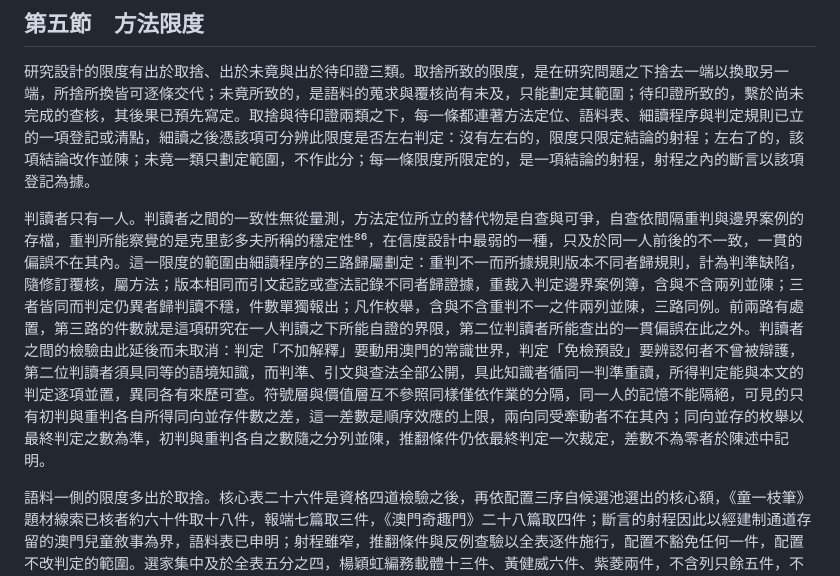
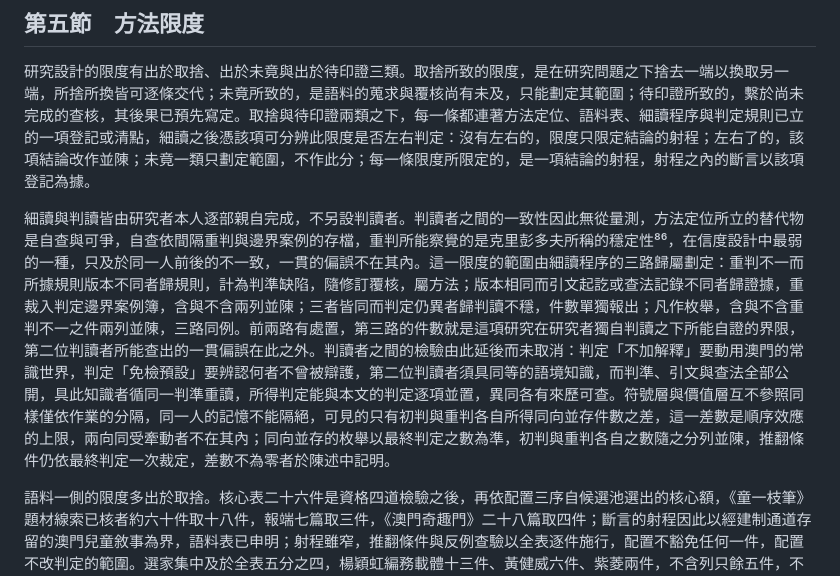
Before and after one commit to loulengzan-sudo/my-first-project, a Markdown page: 第三章_第五節_方法限度.md, the part around the change. GitHub-like rendering.

Commit message:
第三章第五節：判讀主體改寫為研究者本人親自完成
Co-Authored-By: Claude Fable 5.1 <noreply@anthropic.com>
Claude-Session: https://claude.ai/code/session_01RZupsSUQTpYM8oeDdQMgEt

```diff
--- a/第三章_第五節_方法限度.md
+++ b/第三章_第五節_方法限度.md
@@ -2,7 +2,7 @@
 
 研究設計的限度有出於取捨、出於未竟與出於待印證三類。取捨所致的限度，是在研究問題之下捨去一端以換取另一端，所捨所換皆可逐條交代；未竟所致的，是語料的蒐求與覆核尚有未及，只能劃定其範圍；待印證所致的，繫於尚未完成的查核，其後果已預先寫定。取捨與待印證兩類之下，每一條都連著方法定位、語料表、細讀程序與判定規則已立的一項登記或清點，細讀之後憑該項可分辨此限度是否左右判定：沒有左右的，限度只限定結論的射程；左右了的，該項結論改作並陳；未竟一類只劃定範圍，不作此分；每一條限度所限定的，是一項結論的射程，射程之內的斷言以該項登記為據。
 
-判讀者只有一人。判讀者之間的一致性無從量測，方法定位所立的替代物是自查與可爭，自查依間隔重判與邊界案例的存檔，重判所能察覺的是克里彭多夫所稱的穩定性⁸⁶，在信度設計中最弱的一種，只及於同一人前後的不一致，一貫的偏誤不在其內。這一限度的範圍由細讀程序的三路歸屬劃定：重判不一而所據規則版本不同者歸規則，計為判準缺陷，隨修訂覆核，屬方法；版本相同而引文起訖或查法記錄不同者歸證據，重裁入判定邊界案例簿，含與不含兩列並陳；三者皆同而判定仍異者歸判讀不穩，件數單獨報出；凡作枚舉，含與不含重判不一之件兩列並陳，三路同例。前兩路有處置，第三路的件數就是這項研究在一人判讀之下所能自證的界限，第二位判讀者所能查出的一貫偏誤在此之外。判讀者之間的檢驗由此延後而未取消：判定「不加解釋」要動用澳門的常識世界，判定「免檢預設」要辨認何者不曾被辯護，第二位判讀者須具同等的語境知識，而判準、引文與查法全部公開，具此知識者循同一判準重讀，所得判定能與本文的判定逐項並置，異同各有來歷可查。符號層與價值層互不參照同樣僅依作業的分隔，同一人的記憶不能隔絕，可見的只有初判與重判各自所得同向並存件數之差，這一差數是順序效應的上限，兩向同受牽動者不在其內；同向並存的枚舉以最終判定之數為準，初判與重判各自之數隨之分列並陳，推翻條件仍依最終判定一次裁定，差數不為零者於陳述中記明。
+細讀與判讀皆由研究者本人逐部親自完成，不另設判讀者。判讀者之間的一致性因此無從量測，方法定位所立的替代物是自查與可爭，自查依間隔重判與邊界案例的存檔，重判所能察覺的是克里彭多夫所稱的穩定性⁸⁶，在信度設計中最弱的一種，只及於同一人前後的不一致，一貫的偏誤不在其內。這一限度的範圍由細讀程序的三路歸屬劃定：重判不一而所據規則版本不同者歸規則，計為判準缺陷，隨修訂覆核，屬方法；版本相同而引文起訖或查法記錄不同者歸證據，重裁入判定邊界案例簿，含與不含兩列並陳；三者皆同而判定仍異者歸判讀不穩，件數單獨報出；凡作枚舉，含與不含重判不一之件兩列並陳，三路同例。前兩路有處置，第三路的件數就是這項研究在研究者獨自判讀之下所能自證的界限，第二位判讀者所能查出的一貫偏誤在此之外。判讀者之間的檢驗由此延後而未取消：判定「不加解釋」要動用澳門的常識世界，判定「免檢預設」要辨認何者不曾被辯護，第二位判讀者須具同等的語境知識，而判準、引文與查法全部公開，具此知識者循同一判準重讀，所得判定能與本文的判定逐項並置，異同各有來歷可查。符號層與價值層互不參照同樣僅依作業的分隔，同一人的記憶不能隔絕，可見的只有初判與重判各自所得同向並存件數之差，這一差數是順序效應的上限，兩向同受牽動者不在其內；同向並存的枚舉以最終判定之數為準，初判與重判各自之數隨之分列並陳，推翻條件仍依最終判定一次裁定，差數不為零者於陳述中記明。
 
 語料一側的限度多出於取捨。核心表二十六件是資格四道檢驗之後，再依配置三序自候選池選出的核心額，《童一枝筆》題材線索已核者約六十件取十八件，報端七篇取三件，《澳門奇趣門》二十八篇取四件；斷言的射程因此以經建制通道存留的澳門兒童敘事為界，語料表已申明；射程雖窄，推翻條件與反例查驗以全表逐件施行，配置不豁免任何一件，配置不改判定的範圍。選家集中及於全表五分之四，楊穎虹編務載體十三件、黃健威六件、紫菱兩件，不含列只餘五件，不成對照組；建制的選濾與數碼化的選濾又疊在其上，選濾與生產兩種效應在語料之內無從分辨。配置以題材幅面分散為先，題材預篩可能抬高並存的傾向。這三條限度各有辨別辦法：含與不含楊穎虹編務各期件、含與不含彭執中件兩列並陳，兩列方向相同且不含列達複合門檻者，選家與作者的集中未左右該項判定，任一列相反者只作並陳，選家集中旗標的不含列僅五件，不足複合門檻，只作方向性檢視；同向並存須達不少於三件且不少於兩位作者，正是因為少於此數的任何兩件都可由題材預篩解釋，達此數者是預篩之外仍須解釋的構型，語料表所令的同地標同事件殘餘重出之清點，則供查驗同向之件是否集中於重出之件。門檻防的是一人筆性與題材預篩，代價是跨件反覆的並置與同向並存之件可能因作者集中而結構性不達；判定規則為此令撤回時並報兩層各自自然化在場的件數與入判門檻所濾去的組數與類數，枚舉時另報只見一次之組的數、因入判條件不入判之句的件數與合讀中證據不獨立的件數。撤回由計數觸發，不因原因豁免；這些數所供的是撤回之後讀其來歷的材料：一層在場而另一層不達者，不達之層的無可登與在場未自然化之數隨之報出，無可登居多者不見出於語料，在場未自然化居多者出於該層判定之嚴；兩層皆在場而同向不達者，因入判條件不入判之句與證據不獨立之數居多者，不見同向並存出於方法的約定，撤回的陳述並記此點，只見一次之組、失調、評價未經認可與不相涉居多者，不見出於語料，計為發現。官方委製只餘一件，是全文在手一項檢驗將官方項目書整體排除於表外所致，屬方法所致，語料表已記為配置的悖反；分層的陳述因此止於民間創作之內，而民間創作雖經建制選濾，終究出自自發投稿，機制若在這一極可見，所能斷言的是它不依賴官方委製而成立，這一斷言比官方與民間並存率的比較窄，卻不需要官方一極便可成立；而這一件連同同一來源的另三件，俱帶來源自涉的旗標，印證未過則依除名程序撤件，官方委製在表內歸零，起點年份的論證改繫建制事件，第二重收縮已預立，凡涉官方一極與起點年份的陳述，印證之前皆繫於現行版全表並記表版本。時段取二〇一四至二〇二五年，歷時只得前段與後段的二分，《童一枝筆》主編於第九期換任，時點與段界相近，段間差異的陳述一律以文本之變與選家之變兩解並陳，辨別仍是含與不含楊穎虹編務各期件兩列，相同者差異不繫於選家；唯一刻意保留的歷時對照對跨期刊短篇與選集少年小說兩種載體，體裁之異記入其解讀之限，對照所得只作並陳。回饋環節至多判為相容，因為價值排序若在二〇一四年之前即已確立，其形成過程超出本語料的觀察範圍；相容之判只及回饋一步，弱版本的保留與撤回另依同向與反例之數裁定，不受此限；上限先行寫定，回饋環節的枚舉凡記相容，並注此上限。未竟者，候選池餘件的補核次序非隨機，補核後的配置複查留檔；報端抽查與非建制蒐求兩路未竟，查無所獲者留檔；圖畫書因圖像另有語法而近乎整類排除於表外，可辨識性在這類文本上的證據偏少，葡文的兒童書寫明記為未及。
 
```
